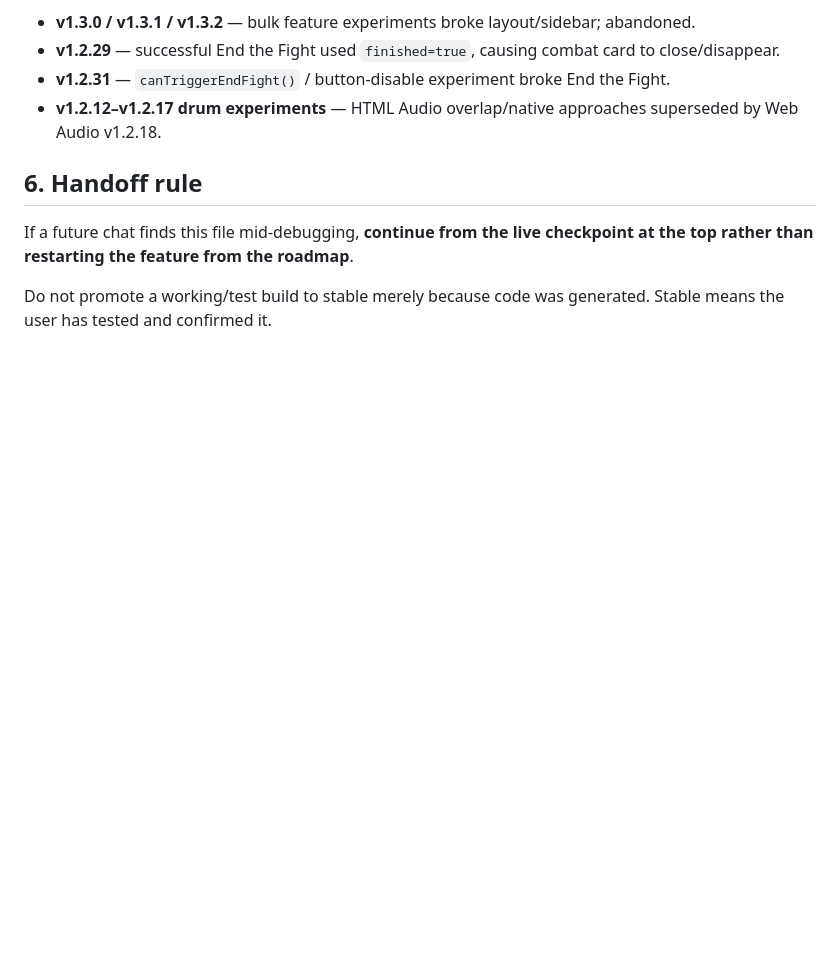
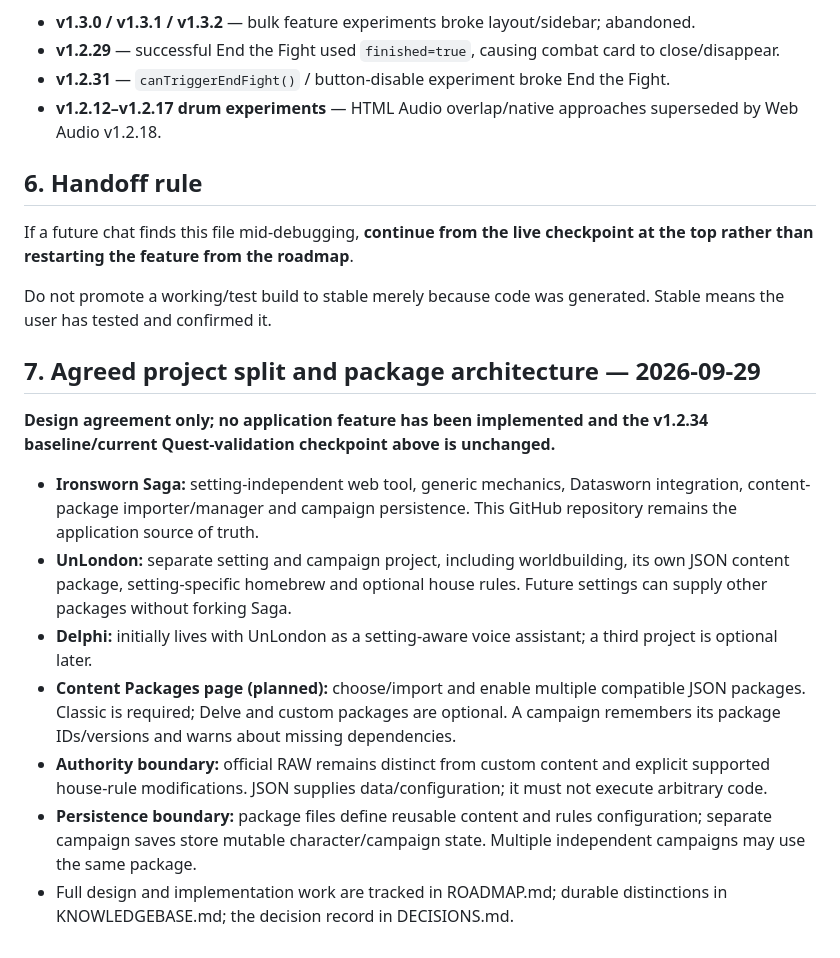
Before and after one commit to woodymellor/unlondon, a Markdown page: CURRENT_STATE.md, the part around the change. GitHub-like rendering; blank space fills up the shorter version.

Commit message:
Document Saga and UnLondon project split and JSON package architecture

```diff
--- a/CURRENT_STATE.md
+++ b/CURRENT_STATE.md
@@ -310,3 +310,16 @@ Do not use these as baseline:
 If a future chat finds this file mid-debugging, **continue from the live checkpoint at the top rather than restarting the feature from the roadmap**.
 
 Do not promote a working/test build to stable merely because code was generated. Stable means the user has tested and confirmed it.
+
+
+## 7. Agreed project split and package architecture — 2026-09-29
+
+**Design agreement only; no application feature has been implemented and the v1.2.34 baseline/current Quest-validation checkpoint above is unchanged.**
+
+- **Ironsworn Saga:** setting-independent web tool, generic mechanics, Datasworn integration, content-package importer/manager and campaign persistence. This GitHub repository remains the application source of truth.
+- **UnLondon:** separate setting and campaign project, including worldbuilding, its own JSON content package, setting-specific homebrew and optional house rules. Future settings can supply other packages without forking Saga.
+- **Delphi:** initially lives with UnLondon as a setting-aware voice assistant; a third project is optional later.
+- **Content Packages page (planned):** choose/import and enable multiple compatible JSON packages. Classic is required; Delve and custom packages are optional. A campaign remembers its package IDs/versions and warns about missing dependencies.
+- **Authority boundary:** official RAW remains distinct from custom content and explicit supported house-rule modifications. JSON supplies data/configuration; it must not execute arbitrary code.
+- **Persistence boundary:** package files define reusable content and rules configuration; separate campaign saves store mutable character/campaign state. Multiple independent campaigns may use the same package.
+- Full design and implementation work are tracked in ROADMAP.md; durable distinctions in KNOWLEDGEBASE.md; the decision record in DECISIONS.md.
```
